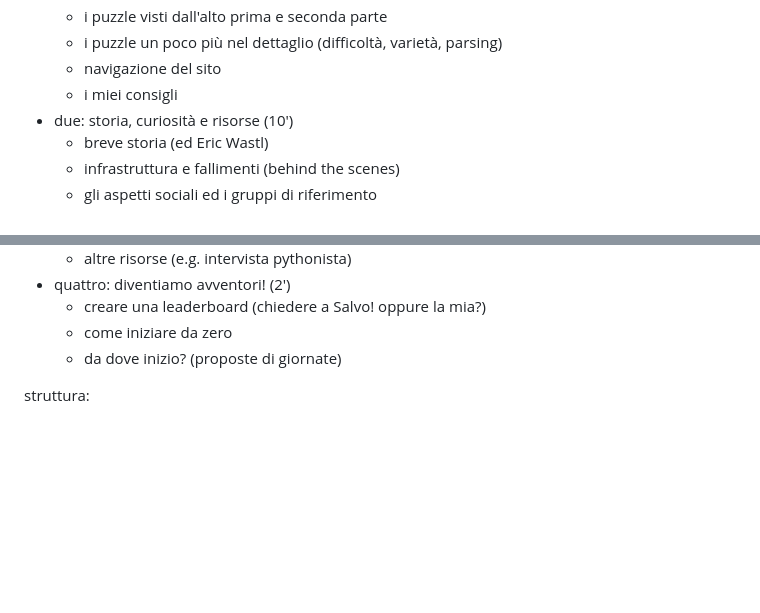
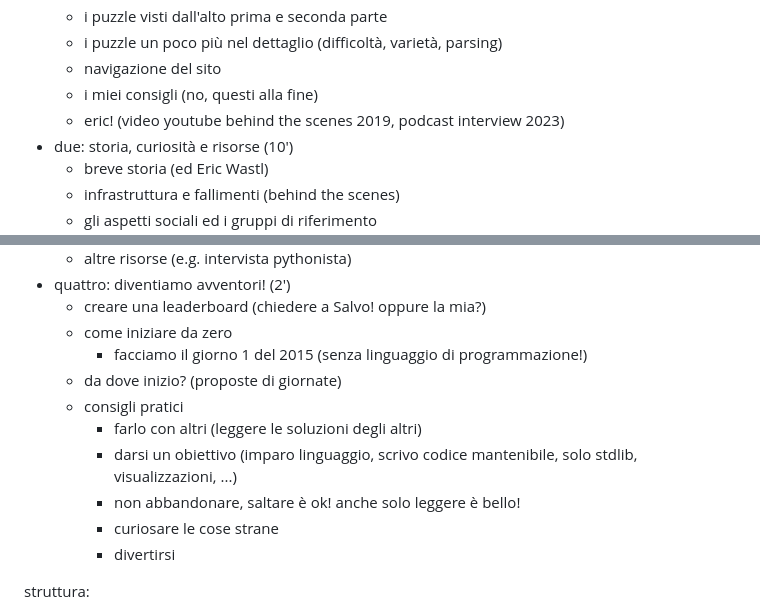
Before and after one commit to pietroppeter/diventa-avventore-del-codice, a Markdown page: note.md, 2 parts joined by grey strips. Drawn GitHub-style; blank space fills up the shorter version.

Commit message:
note: consigli e eric

```diff
--- a/note.md
+++ b/note.md
@@ -17,7 +17,8 @@
   - i puzzle visti dall'alto prima e seconda parte
   - i puzzle un poco più nel dettaglio (difficoltà, varietà, parsing)
   - navigazione del sito
-  - i miei consigli
+  - i miei consigli (no, questi alla fine)
+  - eric! (video youtube behind the scenes 2019, podcast interview 2023)
 - due: storia, curiosità e risorse (10')
   - breve storia (ed Eric Wastl)
   - infrastruttura e fallimenti (behind the scenes)
@@ -39,7 +40,14 @@
 - quattro: diventiamo avventori! (2')
   - creare una leaderboard (chiedere a Salvo! oppure la mia?)
   - come iniziare da zero
+    - facciamo il giorno 1 del 2015 (senza linguaggio di programmazione!)
   - da dove inizio? (proposte di giornate)
+  - consigli pratici
+    - farlo con altri (leggere le soluzioni degli altri)
+    - darsi un obiettivo (imparo linguaggio, scrivo codice mantenibile, solo stdlib, visualizzazioni, ...)
+    - non abbandonare, saltare è ok! anche solo leggere è bello!
+    - curiosare le cose strane
+    - divertirsi
 
 struttura:
 - Advent of Code: cos'è e perché (5')
```
